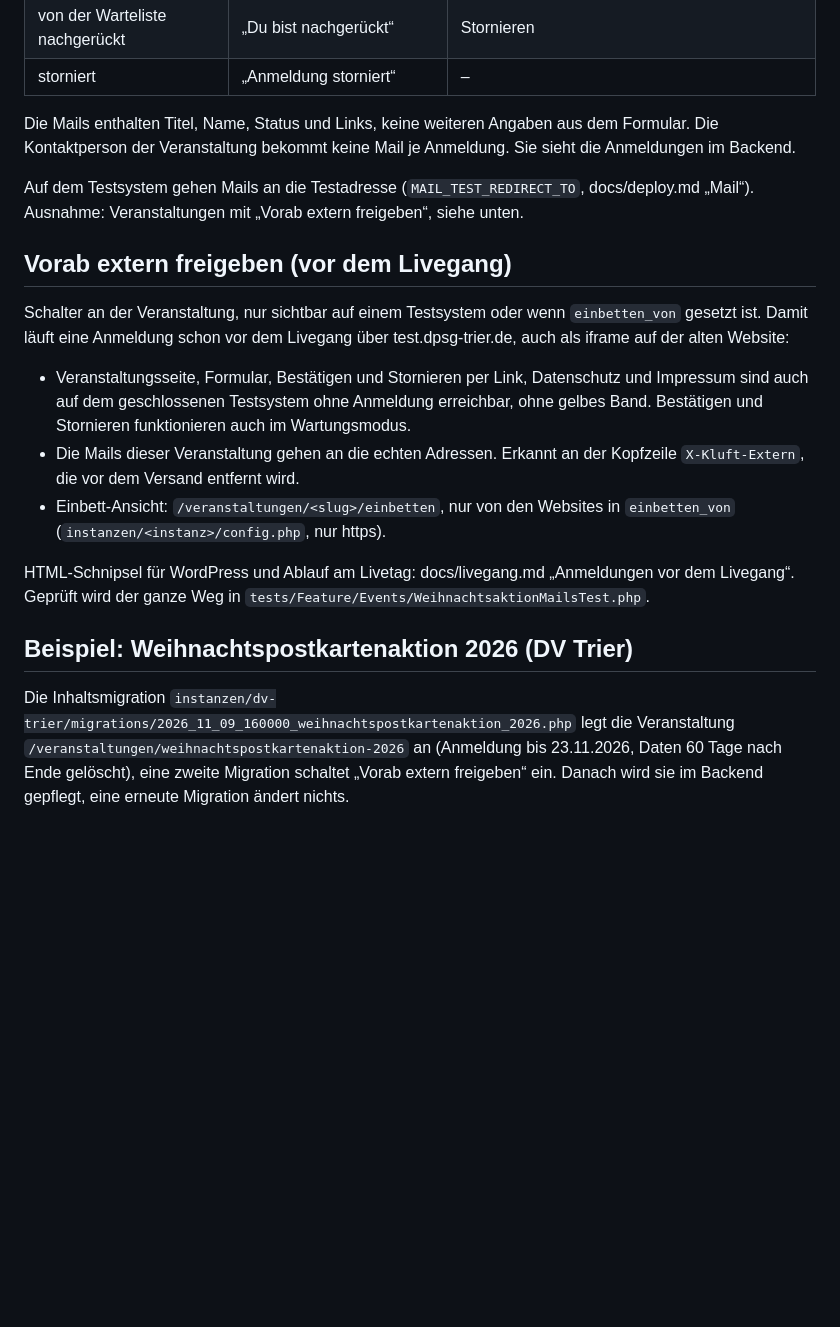
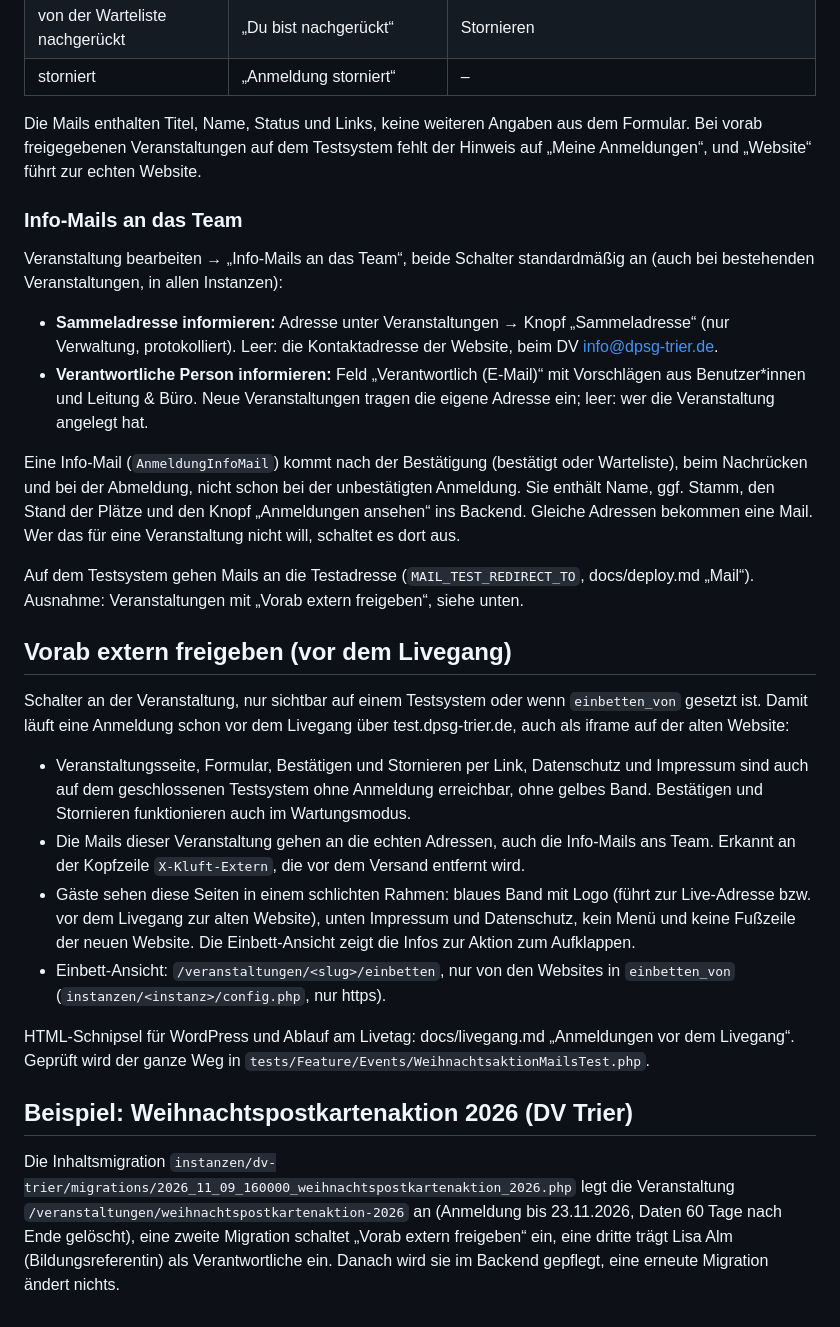
Before and after one commit to son1x/kluft, a Markdown page: docs/veranstaltungen.md, the part around the change. GitHub-like rendering; blank space fills up the shorter version.

Commit message:
Doku: Info-Mails ans Team und schlichter Rahmen (#27, #28)
docs/veranstaltungen.md: Abschnitt „Info-Mails an das Team“, vorab
freigegebene Anmeldung im schlichten Rahmen, Verantwortliche der
Weihnachtsaktion; Changelog; Abstimmung mit Hinweis für Roden und
Saar-Hochwald (Info-Mails auch bei bestehenden Veranstaltungen an).

Co-Authored-By: Claude Opus 5.5 <noreply@anthropic.com>
Claude-Session: https://claude.ai/code/session_014CFjuVyS73EAT5ak9eGcZt

```diff
--- a/docs/veranstaltungen.md
+++ b/docs/veranstaltungen.md
@@ -48,8 +48,26 @@ Warteschlange (verschlüsselt, Versand etwa jede Minute):
 | storniert | „Anmeldung storniert“ | – |
 
 Die Mails enthalten Titel, Name, Status und Links, keine weiteren Angaben aus
-dem Formular. Die Kontaktperson der Veranstaltung bekommt keine Mail je
-Anmeldung. Sie sieht die Anmeldungen im Backend.
+dem Formular. Bei vorab freigegebenen Veranstaltungen auf dem Testsystem fehlt
+der Hinweis auf „Meine Anmeldungen“, und „Website“ führt zur echten Website.
+
+### Info-Mails an das Team
+
+Veranstaltung bearbeiten → „Info-Mails an das Team“, beide Schalter
+standardmäßig an (auch bei bestehenden Veranstaltungen, in allen Instanzen):
+
+- **Sammeladresse informieren:** Adresse unter Veranstaltungen → Knopf
+  „Sammeladresse“ (nur Verwaltung, protokolliert). Leer: die Kontaktadresse
+  der Website, beim DV info@dpsg-trier.de.
+- **Verantwortliche Person informieren:** Feld „Verantwortlich (E-Mail)“ mit
+  Vorschlägen aus Benutzer*innen und Leitung & Büro. Neue Veranstaltungen
+  tragen die eigene Adresse ein; leer: wer die Veranstaltung angelegt hat.
+
+Eine Info-Mail (`AnmeldungInfoMail`) kommt nach der Bestätigung (bestätigt oder
+Warteliste), beim Nachrücken und bei der Abmeldung, nicht schon bei der
+unbestätigten Anmeldung. Sie enthält Name, ggf. Stamm, den Stand der Plätze und
+den Knopf „Anmeldungen ansehen“ ins Backend. Gleiche Adressen bekommen eine
+Mail. Wer das für eine Veranstaltung nicht will, schaltet es dort aus.
 
 Auf dem Testsystem gehen Mails an die Testadresse (`MAIL_TEST_REDIRECT_TO`,
 docs/deploy.md „Mail“). Ausnahme: Veranstaltungen mit „Vorab extern
@@ -65,8 +83,13 @@ Livegang über test.dpsg-trier.de, auch als iframe auf der alten Website:
   Datenschutz und Impressum sind auch auf dem geschlossenen Testsystem ohne
   Anmeldung erreichbar, ohne gelbes Band. Bestätigen und Stornieren
   funktionieren auch im Wartungsmodus.
-- Die Mails dieser Veranstaltung gehen an die echten Adressen. Erkannt an der
-  Kopfzeile `X-Kluft-Extern`, die vor dem Versand entfernt wird.
+- Die Mails dieser Veranstaltung gehen an die echten Adressen, auch die
+  Info-Mails ans Team. Erkannt an der Kopfzeile `X-Kluft-Extern`, die vor dem
+  Versand entfernt wird.
+- Gäste sehen diese Seiten in einem schlichten Rahmen: blaues Band mit Logo
+  (führt zur Live-Adresse bzw. vor dem Livegang zur alten Website), unten
+  Impressum und Datenschutz, kein Menü und keine Fußzeile der neuen Website.
+  Die Einbett-Ansicht zeigt die Infos zur Aktion zum Aufklappen.
 - Einbett-Ansicht: `/veranstaltungen/<slug>/einbetten`, nur von den Websites
   in `einbetten_von` (`instanzen/<instanz>/config.php`, nur https).
 
@@ -80,5 +103,6 @@ Die Inhaltsmigration
 `instanzen/dv-trier/migrations/2026_11_09_160000_weihnachtspostkartenaktion_2026.php`
 legt die Veranstaltung `/veranstaltungen/weihnachtspostkartenaktion-2026` an
 (Anmeldung bis 23.11.2026, Daten 60 Tage nach Ende gelöscht), eine zweite
-Migration schaltet „Vorab extern freigeben“ ein. Danach wird sie im Backend
+Migration schaltet „Vorab extern freigeben“ ein, eine dritte trägt Lisa Alm
+(Bildungsreferentin) als Verantwortliche ein. Danach wird sie im Backend
 gepflegt, eine erneute Migration ändert nichts.
```
Also changed, not shown: CHANGELOG.md (+3 -0 lines), docs/abstimmung.md (+8 -0 lines).
